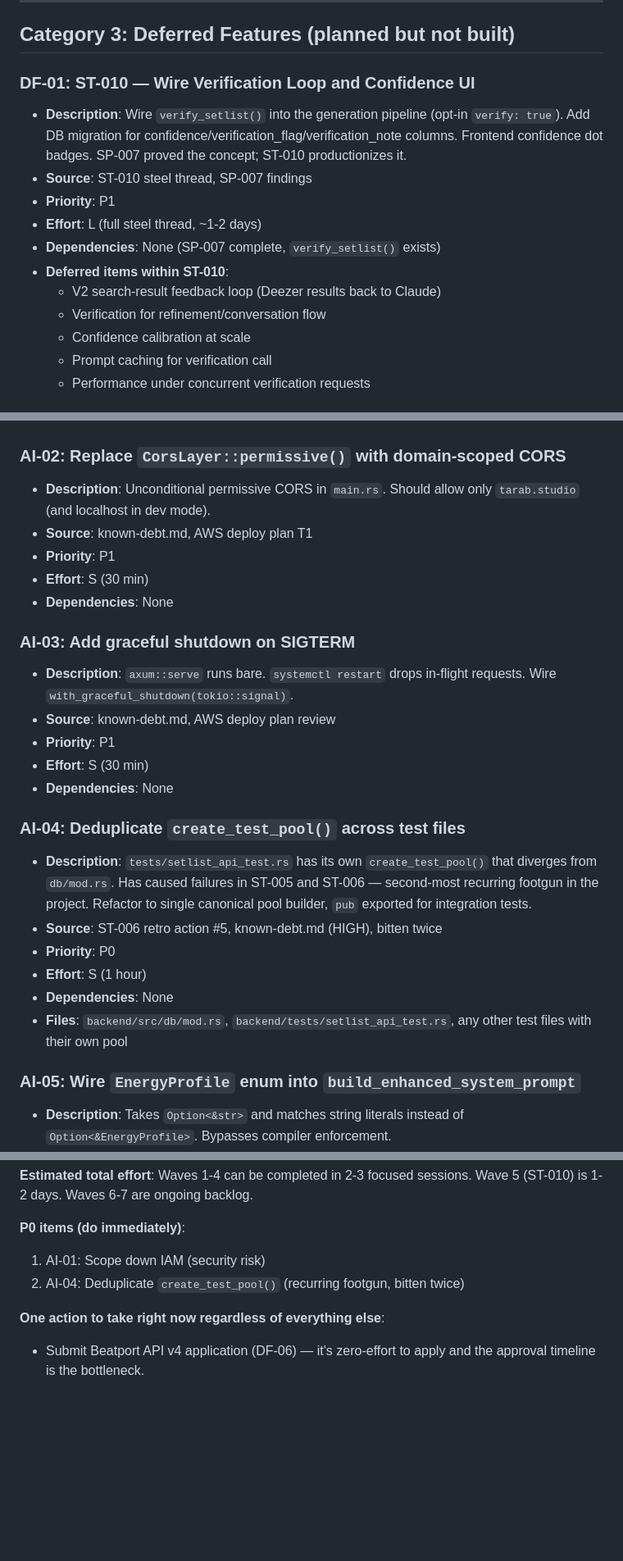
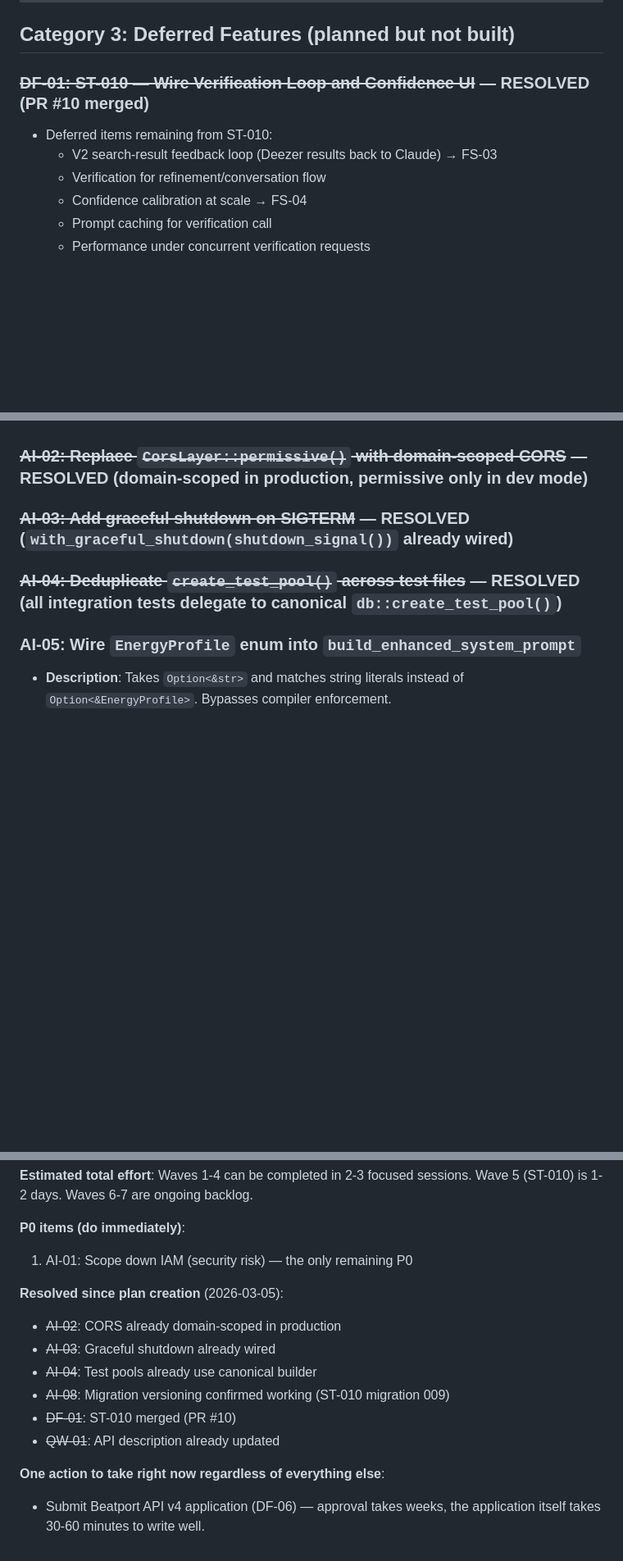
Before and after one commit to step2this/ethnomusicology, a Markdown page: docs/tech-debt-attack-plan.md, 3 parts joined by grey strips. Shown at 82% size. Rendered like a GitHub page; blank space fills up the shorter version.

Commit message:
Chore: Apply critic review to tech debt plan
Mark 6 resolved items (CORS, graceful shutdown, test pool dedup,
migration versioning, ST-010, API description). Update known-debt.md
to match. Re-estimate QW-07 from S to M. Remove Wave 5 (ST-010 done).

Co-Authored-By: Claude Opus 4.6 (1M context) <noreply@anthropic.com>

```diff
--- a/docs/tech-debt-attack-plan.md
+++ b/docs/tech-debt-attack-plan.md
@@ -118,16 +112,11 @@
 
 ## Category 3: Deferred Features (planned but not built)
 
-### DF-01: ST-010 — Wire Verification Loop and Confidence UI
-- **Description**: Wire `verify_setlist()` into the generation pipeline (opt-in `verify: true`). Add DB migration for confidence/verification_flag/verification_note columns. Frontend confidence dot badges. SP-007 proved the concept; ST-010 productionizes it.
-- **Source**: ST-010 steel thread, SP-007 findings
-- **Priority**: P1
-- **Effort**: L (full steel thread, ~1-2 days)
-- **Dependencies**: None (SP-007 complete, `verify_setlist()` exists)
-- **Deferred items within ST-010**:
-  - V2 search-result feedback loop (Deezer results back to Claude)
+### ~~DF-01: ST-010 — Wire Verification Loop and Confidence UI~~ — RESOLVED (PR #10 merged)
+- Deferred items remaining from ST-010:
+  - V2 search-result feedback loop (Deezer results back to Claude) → FS-03
   - Verification for refinement/conversation flow
-  - Confidence calibration at scale
+  - Confidence calibration at scale → FS-04
   - Prompt caching for verification call
   - Performance under concurrent verification requests
 
@@ -234,27 +223,11 @@
 - **Effort**: S (30 min — write scoped IAM policy)
 - **Dependencies**: Must be done BEFORE PG-06 (CI/CD activation)
 
-### AI-02: Replace `CorsLayer::permissive()` with domain-scoped CORS
-- **Description**: Unconditional permissive CORS in `main.rs`. Should allow only `tarab.studio` (and localhost in dev mode).
-- **Source**: known-debt.md, AWS deploy plan T1
-- **Priority**: P1
-- **Effort**: S (30 min)
-- **Dependencies**: None
+### ~~AI-02: Replace `CorsLayer::permissive()` with domain-scoped CORS~~ — RESOLVED (domain-scoped in production, permissive only in dev mode)
 
-### AI-03: Add graceful shutdown on SIGTERM
-- **Description**: `axum::serve` runs bare. `systemctl restart` drops in-flight requests. Wire `with_graceful_shutdown(tokio::signal)`.
-- **Source**: known-debt.md, AWS deploy plan review
-- **Priority**: P1
-- **Effort**: S (30 min)
-- **Dependencies**: None
+### ~~AI-03: Add graceful shutdown on SIGTERM~~ — RESOLVED (`with_graceful_shutdown(shutdown_signal())` already wired)
 
-### AI-04: Deduplicate `create_test_pool()` across test files
-- **Description**: `tests/setlist_api_test.rs` has its own `create_test_pool()` that diverges from `db/mod.rs`. Has caused failures in ST-005 and ST-006 — second-most recurring footgun in the project. Refactor to single canonical pool builder, `pub` exported for integration tests.
-- **Source**: ST-006 retro action #5, known-debt.md (HIGH), bitten twice
-- **Priority**: P0
-- **Effort**: S (1 hour)
-- **Dependencies**: None
-- **Files**: `backend/src/db/mod.rs`, `backend/tests/setlist_api_test.rs`, any other test files with their own pool
+### ~~AI-04: Deduplicate `create_test_pool()` across test files~~ — RESOLVED (all integration tests delegate to canonical `db::create_test_pool()`)
 
 ### AI-05: Wire `EnergyProfile` enum into `build_enhanced_system_prompt`
 - **Description**: Takes `Option<&str>` and matches string literals instead of `Option<&EnergyProfile>`. Bypasses compiler enforcement.
@@ -509,8 +469,15 @@ Ensure AI-08 (migration versioning) is confirmed before starting.
 **Estimated total effort**: Waves 1-4 can be completed in 2-3 focused sessions. Wave 5 (ST-010) is 1-2 days. Waves 6-7 are ongoing backlog.
 
 **P0 items (do immediately)**:
-1. AI-01: Scope down IAM (security risk)
-2. AI-04: Deduplicate `create_test_pool()` (recurring footgun, bitten twice)
+1. AI-01: Scope down IAM (security risk) — the only remaining P0
+
+**Resolved since plan creation** (2026-03-05):
+- ~~AI-02~~: CORS already domain-scoped in production
+- ~~AI-03~~: Graceful shutdown already wired
+- ~~AI-04~~: Test pools already use canonical builder
+- ~~AI-08~~: Migration versioning confirmed working (ST-010 migration 009)
+- ~~DF-01~~: ST-010 merged (PR #10)
+- ~~QW-01~~: API description already updated
 
 **One action to take right now regardless of everything else**:
-- Submit Beatport API v4 application (DF-06) — it's zero-effort to apply and the approval timeline is the bottleneck.
+- Submit Beatport API v4 application (DF-06) — approval takes weeks, the application itself takes 30-60 minutes to write well.
```
Also changed, not shown: other parts of docs/tech-debt-attack-plan.md (+4 -23 lines), .claude/rules/known-debt.md (+4 -4 lines).
